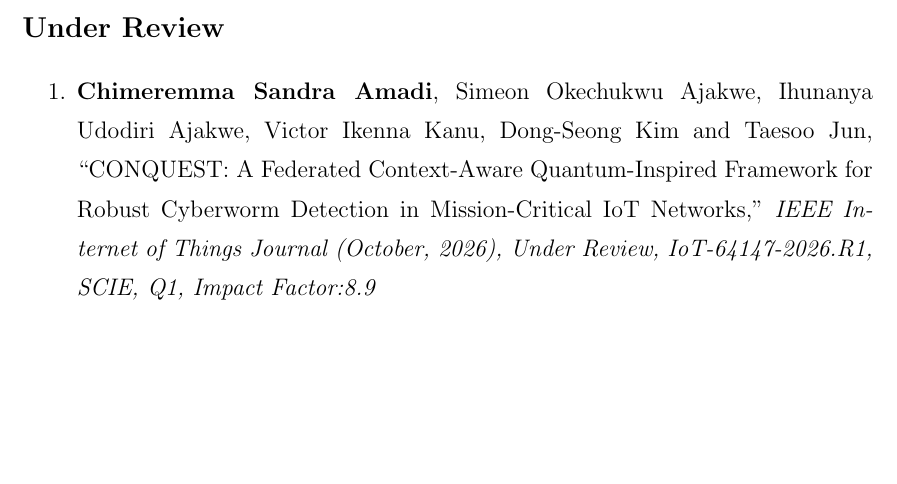
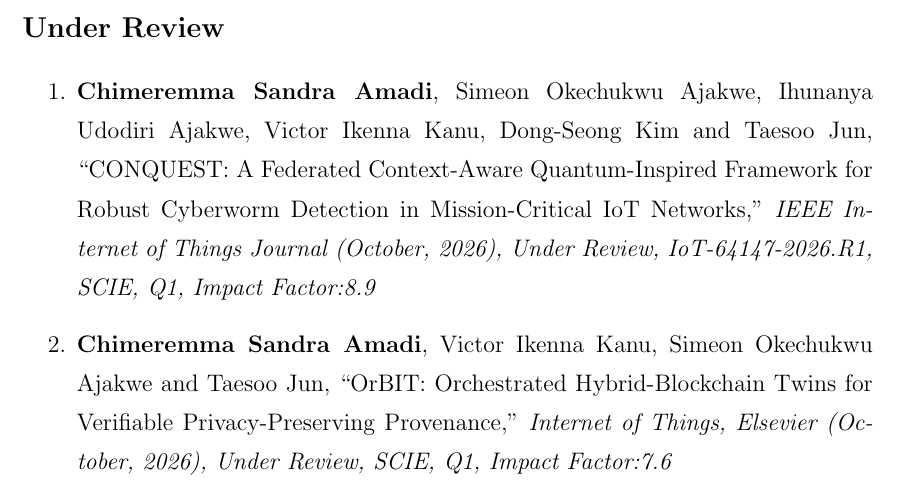
Before and after one commit to CHYMEE/STRATA, a LaTeX thesis (paper/main.tex, which reads paper/Preamble/07_Related_Pub.tex): part of page 10 of 227, cut so that both start at the same text, the shorter picture padded with empty space. Compiled offline with pdfLaTeX.

Commit message:
Add OrBIT manuscript to Under Review
Co-Authored-By: Claude Opus 5.5 <noreply@anthropic.com>

```diff
--- a/paper/Preamble/07_Related_Pub.tex
+++ b/paper/Preamble/07_Related_Pub.tex
@@ -45,6 +45,8 @@
 \section*{\Large Under Review}
 \begin{enumerate}
 \item \textbf{Chimeremma Sandra Amadi}, Simeon Okechukwu Ajakwe, Ihunanya Udodiri Ajakwe, Victor Ikenna Kanu, Dong-Seong Kim and Taesoo Jun, ``CONQUEST: A Federated Context-Aware Quantum-Inspired Framework for Robust Cyberworm Detection in Mission-Critical IoT Networks,'' \textit{IEEE Internet of Things Journal (October, 2026), Under Review, IoT-64147-2026.R1, SCIE, Q1, Impact Factor:8.9}
+
+\item \textbf{Chimeremma Sandra Amadi}, Victor Ikenna Kanu, Simeon Okechukwu Ajakwe and Taesoo Jun, ``OrBIT: Orchestrated Hybrid-Blockchain Twins for Verifiable Privacy-Preserving Provenance,'' \textit{Internet of Things, Elsevier (October, 2026), Under Review, SCIE, Q1, Impact Factor:7.6}
 \end{enumerate}
 
 \end{titlepage}
```
